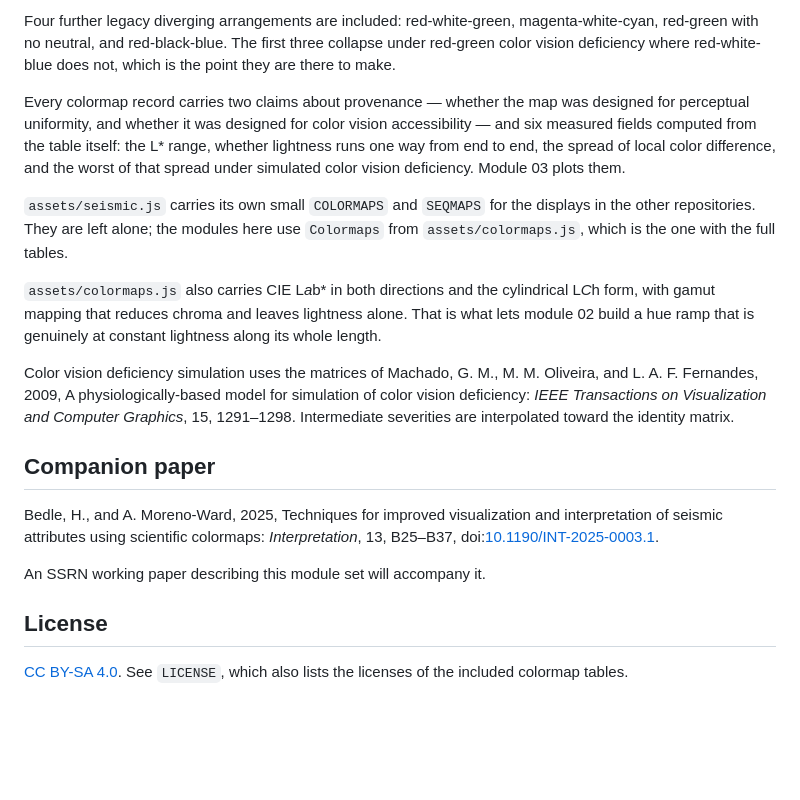
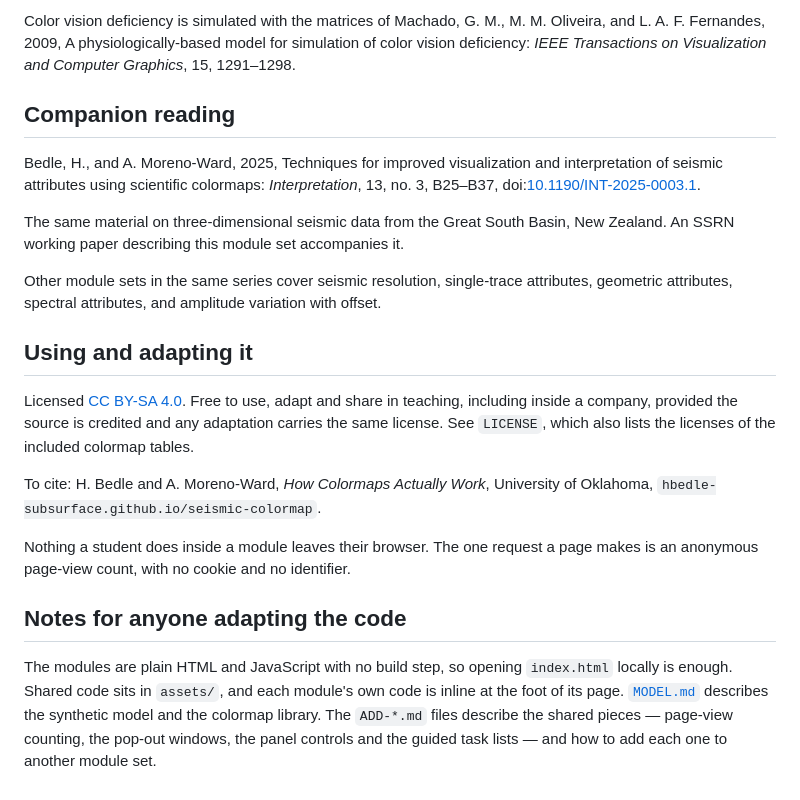
Before and after one commit to hbedle-subsurface/seismic-colormap, a Markdown page: README.md, the part around one of its changes. Rendered like a GitHub page; blank space fills up the shorter version.

```diff
--- a/README.md
+++ b/README.md
@@ -125,42 +141,41 @@ implementation, and no software is named anywhere in the modules.
 
-Four further legacy diverging arrangements are included: red-white-green,
-magenta-white-cyan, red-green with no neutral, and
-red-black-blue. The first three collapse under red-green color vision
-deficiency where red-white-blue does not, which is the point they are there to
-make.
-
-Every colormap record carries two claims about provenance — whether the map was
-designed for perceptual uniformity, and whether it was designed for color vision
-accessibility — and six measured fields computed from the table itself: the L*
-range, whether lightness runs one way from end to end, the spread of local color
-difference, and the worst of that spread under simulated color vision
-deficiency. Module 03 plots them.
-
-`assets/seismic.js` carries its own small `COLORMAPS` and `SEQMAPS` for the
-displays in the other repositories. They are left alone; the modules here use
-`Colormaps` from `assets/colormaps.js`, which is the one with the full tables.
-
-`assets/colormaps.js` also carries CIE L*a*b* in both directions and the
-cylindrical L*C*h form, with gamut mapping that reduces chroma and leaves
-lightness alone. That is what lets module 02 build a hue ramp that is genuinely
-at constant lightness along its whole length.
-
-Color vision deficiency simulation uses the matrices of Machado, G. M.,
+Color vision deficiency is simulated with the matrices of Machado, G. M.,
 M. M. Oliveira, and L. A. F. Fernandes, 2009, A physiologically-based model for
 simulation of color vision deficiency: *IEEE Transactions on Visualization and
-Computer Graphics*, 15, 1291–1298. Intermediate severities are interpolated
-toward the identity matrix.
+Computer Graphics*, 15, 1291–1298.
 
-## Companion paper
+## Companion reading
 
 Bedle, H., and A. Moreno-Ward, 2025, Techniques for improved visualization and
 interpretation of seismic attributes using scientific colormaps:
-*Interpretation*, 13, B25–B37,
+*Interpretation*, 13, no. 3, B25–B37,
 doi:[10.1190/INT-2025-0003.1](https://doi.org/10.1190/INT-2025-0003.1).
 
-An SSRN working paper describing this module set will accompany it.
+The same material on three-dimensional seismic data from the Great South Basin,
+New Zealand. An SSRN working paper describing this module set accompanies it.
 
-## License
+Other module sets in the same series cover seismic resolution, single-trace
+attributes, geometric attributes, spectral attributes, and amplitude variation
+with offset.
 
-[CC BY-SA 4.0](https://creativecommons.org/licenses/by-sa/4.0/). See `LICENSE`,
+## Using and adapting it
+
+Licensed [CC BY-SA 4.0](https://creativecommons.org/licenses/by-sa/4.0/). Free
+to use, adapt and share in teaching, including inside a company, provided the
+source is credited and any adaptation carries the same license. See `LICENSE`,
 which also lists the licenses of the included colormap tables.
+
+To cite: H. Bedle and A. Moreno-Ward, *How Colormaps Actually Work*, University
+of Oklahoma, `hbedle-subsurface.github.io/seismic-colormap`.
+
+Nothing a student does inside a module leaves their browser. The one request a
+page makes is an anonymous page-view count, with no cookie and no identifier.
+
+## Notes for anyone adapting the code
+
+The modules are plain HTML and JavaScript with no build step, so opening
+`index.html` locally is enough. Shared code sits in `assets/`, and each module's
+own code is inline at the foot of its page. [`MODEL.md`](MODEL.md) describes the
+synthetic model and the colormap library. The `ADD-*.md` files describe the
+shared pieces — page-view counting, the pop-out windows, the panel controls and
+the guided task lists — and how to add each one to another module set.
```
Also changed, not shown: other parts of README.md (+110 -94 lines), MODEL.md (added, +121 -0 lines).
